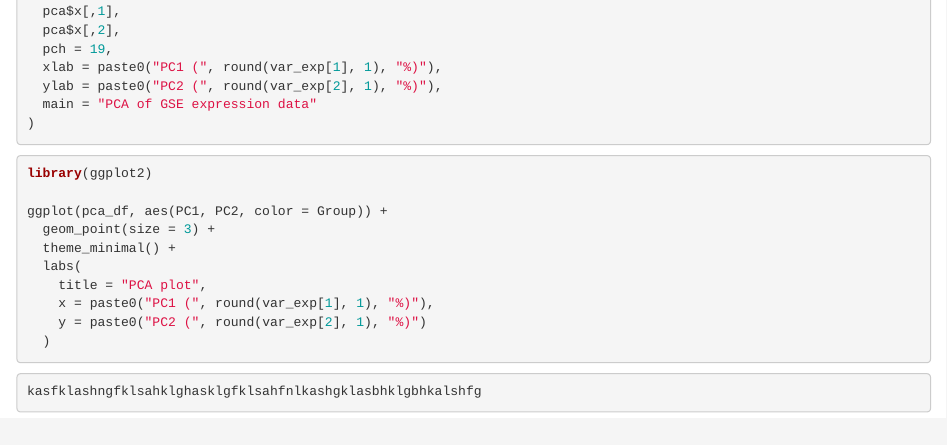
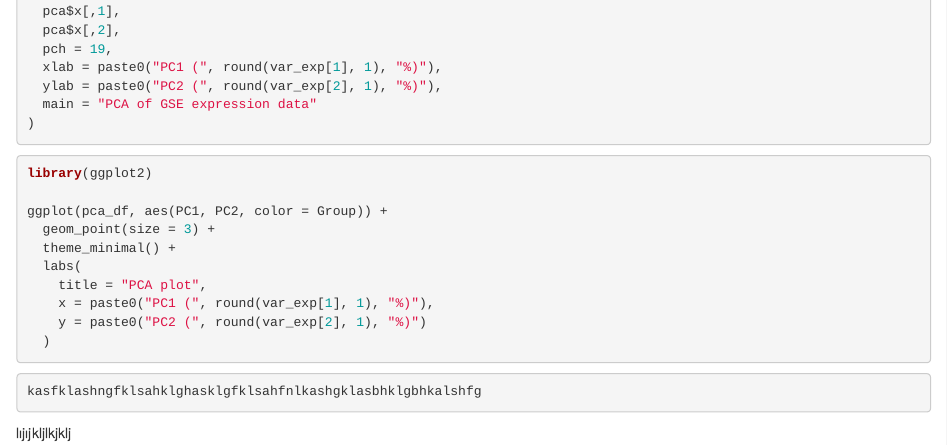
Before and after one commit to cetinazizm07/Systems-Bio-Project, an R Markdown document (systems-bio-proj.Rmd): the page in a window 1100 px wide, from 670 px down. Rendered offline with R 4.5, knitr and Pandoc, with nearby package versions; the code chunks are not run, so their results and figures are left out.

Commit message:
Remove invalid code and add placeholder text

````diff
--- a/systems-bio-proj.Rmd
+++ b/systems-bio-proj.Rmd
@@ -74,3 +74,5 @@ ggplot(pca_df, aes(PC1, PC2, color = Group)) +
 ```{r}
 kasfklashngfklsahklghasklgfklsahfnlkashgklasbhklgbhkalshfg
 ```
+
+lıjıjkljlkjklj
````
